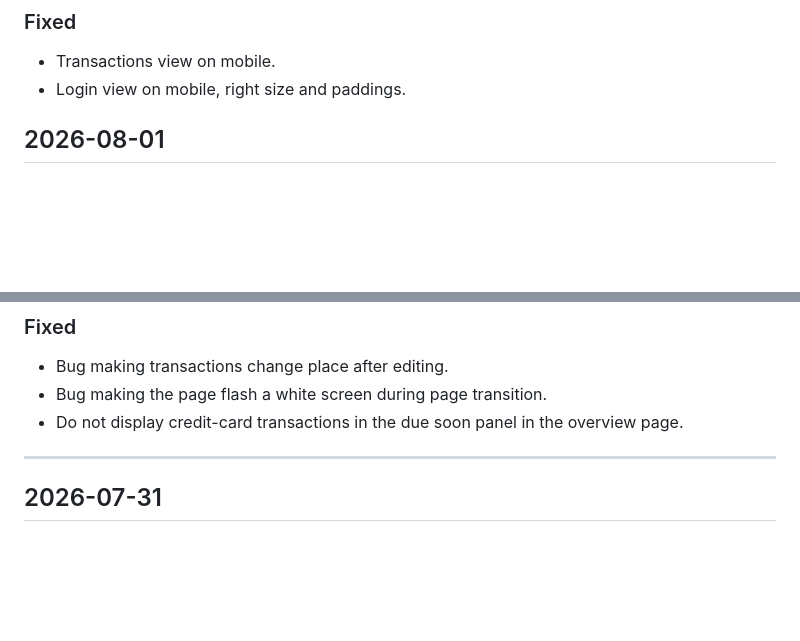
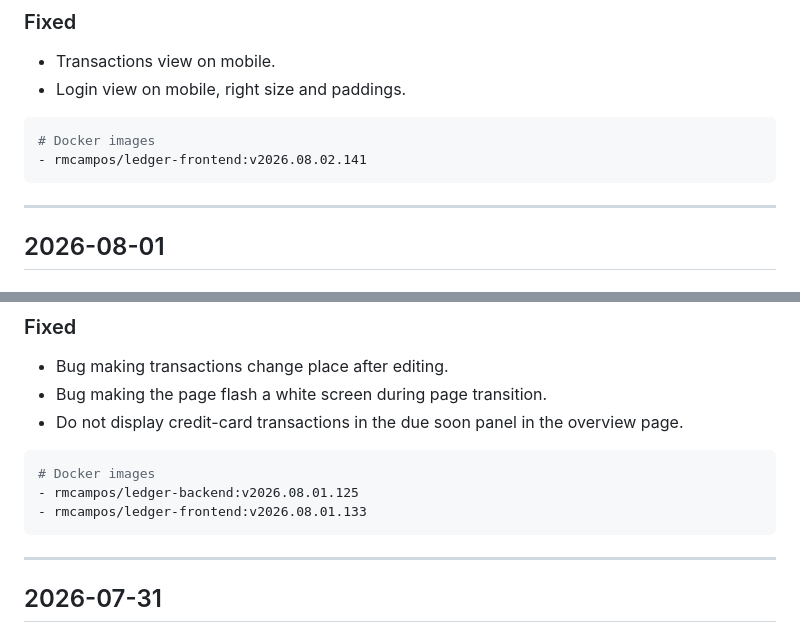
Before and after one commit to thermcampos/ledger-finance, a Markdown page: CHANGELOG.md, 2 parts joined by grey strips. Rendered like a GitHub page; blank space fills up the shorter version.

````diff
--- a/CHANGELOG.md
+++ b/CHANGELOG.md
@@ -19,6 +19,13 @@ and this project adheres to [Semantic Versioning](https://semver.org/spec/v2.0.0
 - Transactions view on mobile.
 - Login view on mobile, right size and paddings.
 
+```bash
+# Docker images
+- rmcampos/ledger-frontend:v2026.08.02.141
+```
+
+---
+
 ## 2026-08-01
 
 ### Changed
@@ -32,6 +39,12 @@ and this project adheres to [Semantic Versioning](https://semver.org/spec/v2.0.0
 - Bug making transactions change place after editing.
 - Bug making the page flash a white screen during page transition.
 - Do not display credit-card transactions in the due soon panel in the overview page.
+
+```bash
+# Docker images
+- rmcampos/ledger-backend:v2026.08.01.125
+- rmcampos/ledger-frontend:v2026.08.01.133
+```
 
 ---
 
````
